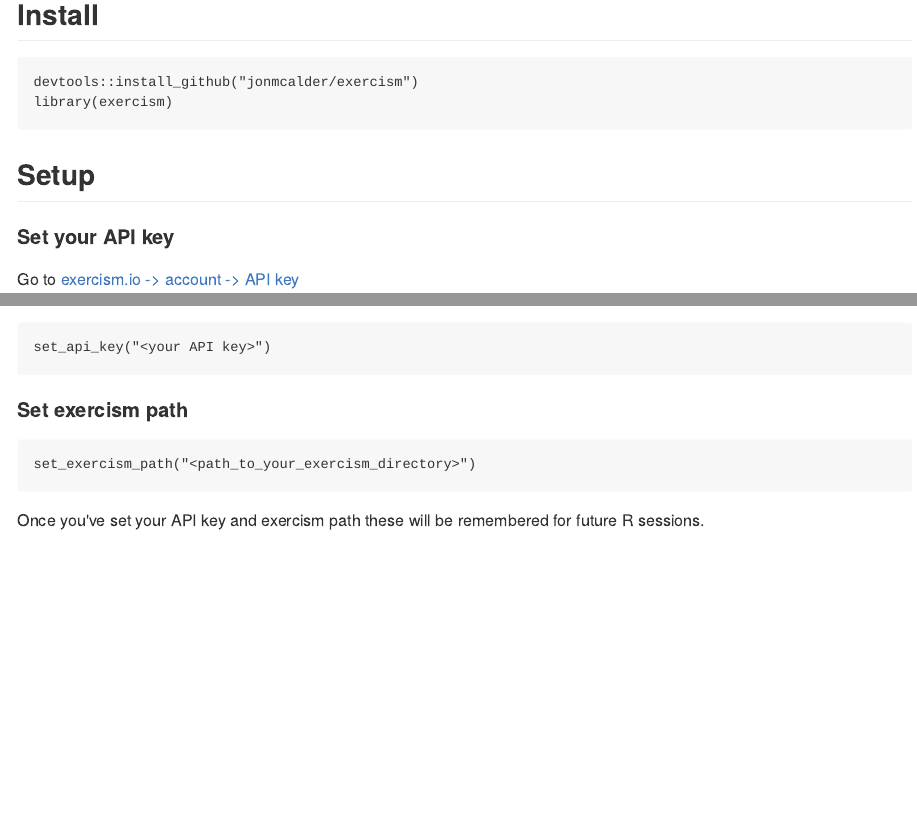
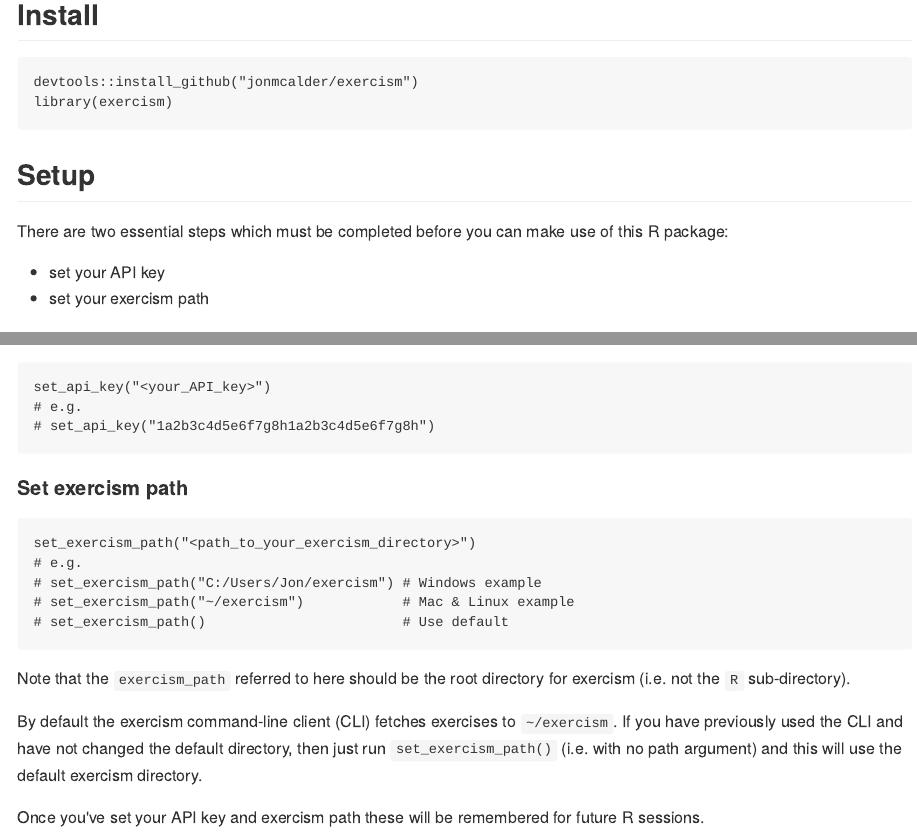
Before and after one commit to jonmcalder/exercism, an R Markdown document (README.Rmd): the page in a window 1100 px wide, from 370 px down, and a second part further down, joined at a grey line. The pictures show the output file README.md that the author committed with the source, drawn offline in the style of GitHub; badge pictures from the web are left out.

Commit message:
Clarify steps to set API key and exercism path

````diff
--- a/README.Rmd
+++ b/README.Rmd
@@ -40,6 +40,12 @@
 
 ## Setup
 
+There are two essential steps which must be completed before you can make use of
+this R package:
+
+- set your API key
+- set your exercism path
+
 #### Set your API key
 
 Go to [exercism.io -> account -> API key](http://exercism.io/account/key)
@@ -49,13 +55,26 @@
 Copy your API key (highlighted above in orange), and then run:
 
 ```
-set_api_key("<your API key>")
+set_api_key("<your_API_key>")
+# e.g.
+# set_api_key("1a2b3c4d5e6f7g8h1a2b3c4d5e6f7g8h")
 ```
 
 #### Set exercism path
 ```
 set_exercism_path("<path_to_your_exercism_directory>")
+# e.g.
+# set_exercism_path("C:/Users/Jon/exercism") # Windows example
+# set_exercism_path("~/exercism")            # Mac & Linux example
+# set_exercism_path()                        # Use default
 ```
+Note that the `exercism_path` referred to here should be the root directory for
+exercism (i.e. not the `R` sub-directory).
+
+By default the exercism command-line client (CLI) fetches exercises to
+`~/exercism`. If you have previously used the CLI and have not changed the
+default directory, then just run `set_exercism_path()` (i.e. with no
+path argument) and this will use the default exercism directory.
 
 Once you've set your API key and exercism path these will be remembered for future R sessions.
 
````
Also changed, not shown: README.md.
